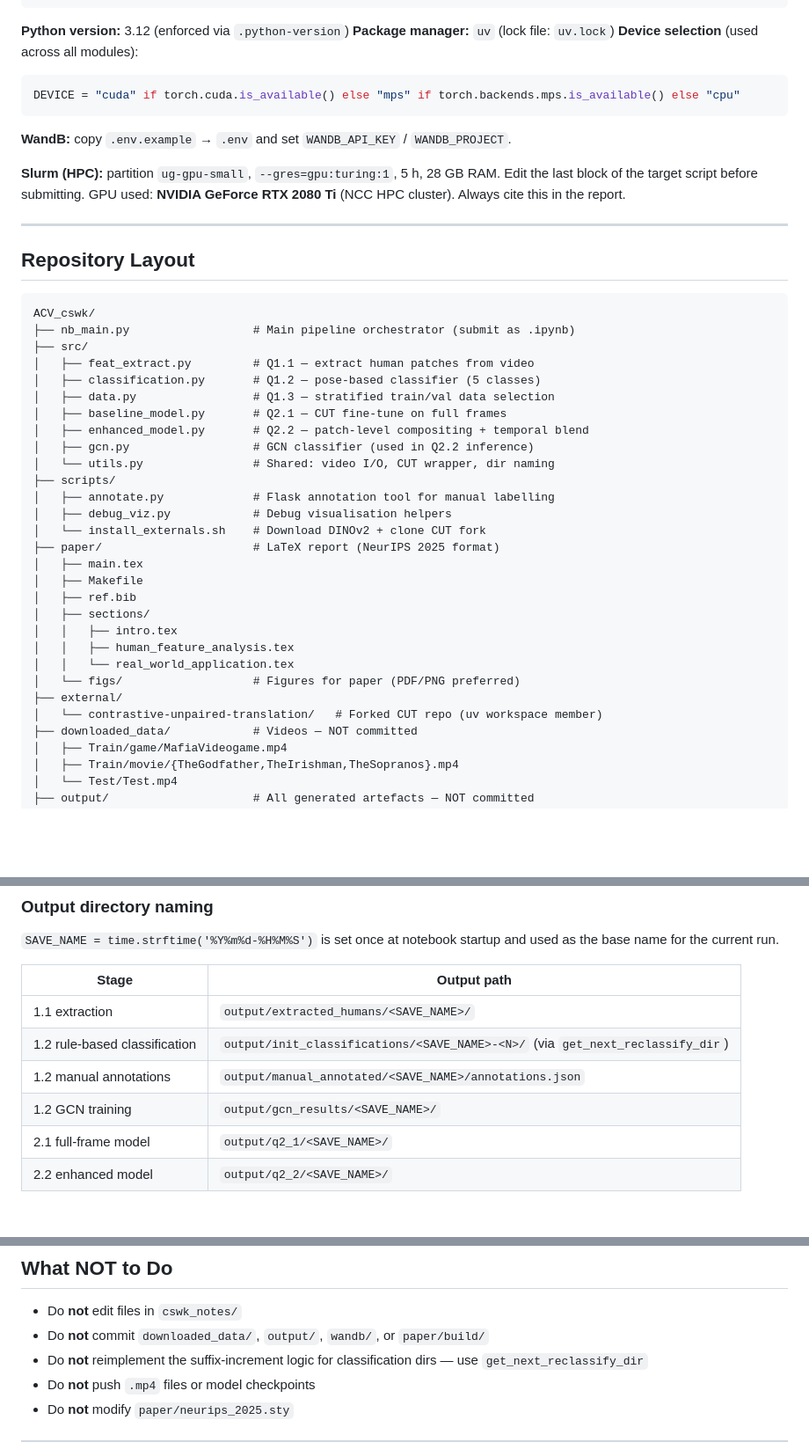
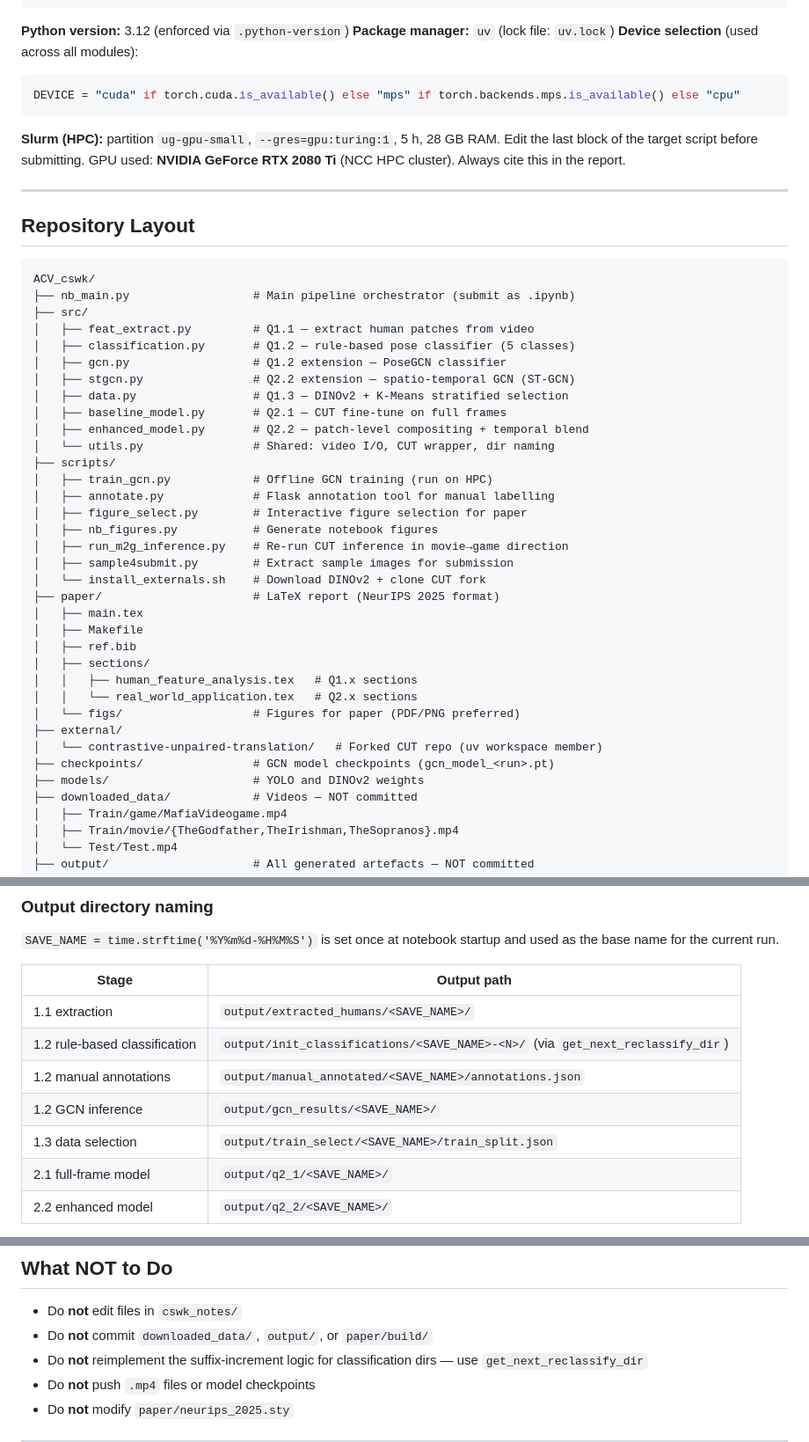
Before and after one commit to Theosdoor/Evaluating-Human-Feature-Analysis-for-Style-Transfer, a Markdown page: CLAUDE.md, 3 parts joined by grey strips. Shown at 88% size. Rendered like a GitHub page; blank space fills up the shorter version.

````diff
--- a/CLAUDE.md
+++ b/CLAUDE.md
@@ -41,8 +41,6 @@ python3 nb_main.py                  # run the full pipeline
 DEVICE = "cuda" if torch.cuda.is_available() else "mps" if torch.backends.mps.is_available() else "cpu"
 ```
 
-**WandB:** copy `.env.example` → `.env` and set `WANDB_API_KEY` / `WANDB_PROJECT`.
-
 **Slurm (HPC):** partition `ug-gpu-small`, `--gres=gpu:turing:1`, 5 h, 28 GB RAM. Edit the last block of the target script before submitting. GPU used: **NVIDIA GeForce RTX 2080 Ti** (NCC HPC cluster). Always cite this in the report.
 
 ---
@@ -54,27 +52,33 @@ ACV_cswk/
 ├── nb_main.py                  # Main pipeline orchestrator (submit as .ipynb)
 ├── src/
 │   ├── feat_extract.py         # Q1.1 — extract human patches from video
-│   ├── classification.py       # Q1.2 — pose-based classifier (5 classes)
-│   ├── data.py                 # Q1.3 — stratified train/val data selection
+│   ├── classification.py       # Q1.2 — rule-based pose classifier (5 classes)
+│   ├── gcn.py                  # Q1.2 extension — PoseGCN classifier
+│   ├── stgcn.py                # Q2.2 extension — spatio-temporal GCN (ST-GCN)
+│   ├── data.py                 # Q1.3 — DINOv2 + K-Means stratified selection
 │   ├── baseline_model.py       # Q2.1 — CUT fine-tune on full frames
 │   ├── enhanced_model.py       # Q2.2 — patch-level compositing + temporal blend
-│   ├── gcn.py                  # GCN classifier (used in Q2.2 inference)
 │   └── utils.py                # Shared: video I/O, CUT wrapper, dir naming
 ├── scripts/
+│   ├── train_gcn.py            # Offline GCN training (run on HPC)
 │   ├── annotate.py             # Flask annotation tool for manual labelling
-│   ├── debug_viz.py            # Debug visualisation helpers
+│   ├── figure_select.py        # Interactive figure selection for paper
+│   ├── nb_figures.py           # Generate notebook figures
+│   ├── run_m2g_inference.py    # Re-run CUT inference in movie→game direction
+│   ├── sample4submit.py        # Extract sample images for submission
 │   └── install_externals.sh    # Download DINOv2 + clone CUT fork
 ├── paper/                      # LaTeX report (NeurIPS 2025 format)
 │   ├── main.tex
 │   ├── Makefile
 │   ├── ref.bib
 │   ├── sections/
-│   │   ├── intro.tex
-│   │   ├── human_feature_analysis.tex
-│   │   └── real_world_application.tex
+│   │   ├── human_feature_analysis.tex   # Q1.x sections
+│   │   └── real_world_application.tex   # Q2.x sections
 │   └── figs/                   # Figures for paper (PDF/PNG preferred)
 ├── external/
 │   └── contrastive-unpaired-translation/   # Forked CUT repo (uv workspace member)
+├── checkpoints/                # GCN model checkpoints (gcn_model_<run>.pt)
+├── models/                     # YOLO and DINOv2 weights
 ├── downloaded_data/            # Videos — NOT committed
 │   ├── Train/game/MafiaVideogame.mp4
 │   ├── Train/movie/{TheGodfather,TheIrishman,TheSopranos}.mp4
@@ -128,7 +137,8 @@ Fine-tunes CUT on selected patches. Composites translated patches back onto sour
 | 1.1 extraction | `output/extracted_humans/<SAVE_NAME>/` |
 | 1.2 rule-based classification | `output/init_classifications/<SAVE_NAME>-<N>/` (via `get_next_reclassify_dir`) |
 | 1.2 manual annotations | `output/manual_annotated/<SAVE_NAME>/annotations.json` |
-| 1.2 GCN training | `output/gcn_results/<SAVE_NAME>/` |
+| 1.2 GCN inference | `output/gcn_results/<SAVE_NAME>/` |
+| 1.3 data selection | `output/train_select/<SAVE_NAME>/train_split.json` |
 | 2.1 full-frame model | `output/q2_1/<SAVE_NAME>/` |
 | 2.2 enhanced model | `output/q2_2/<SAVE_NAME>/` |
 
@@ -234,7 +245,7 @@ Figures go in `paper/figs/`; reference with relative paths (e.g. `figs/my_fig.pd
 ## What NOT to Do
 
 - Do **not** edit files in `cswk_notes/`
-- Do **not** commit `downloaded_data/`, `output/`, `wandb/`, or `paper/build/`
+- Do **not** commit `downloaded_data/`, `output/`, or `paper/build/`
 - Do **not** reimplement the suffix-increment logic for classification dirs — use `get_next_reclassify_dir`
 - Do **not** push `.mp4` files or model checkpoints
 - Do **not** modify `paper/neurips_2025.sty`
````
Also changed, not shown: other parts of CLAUDE.md (+14 -8 lines).
